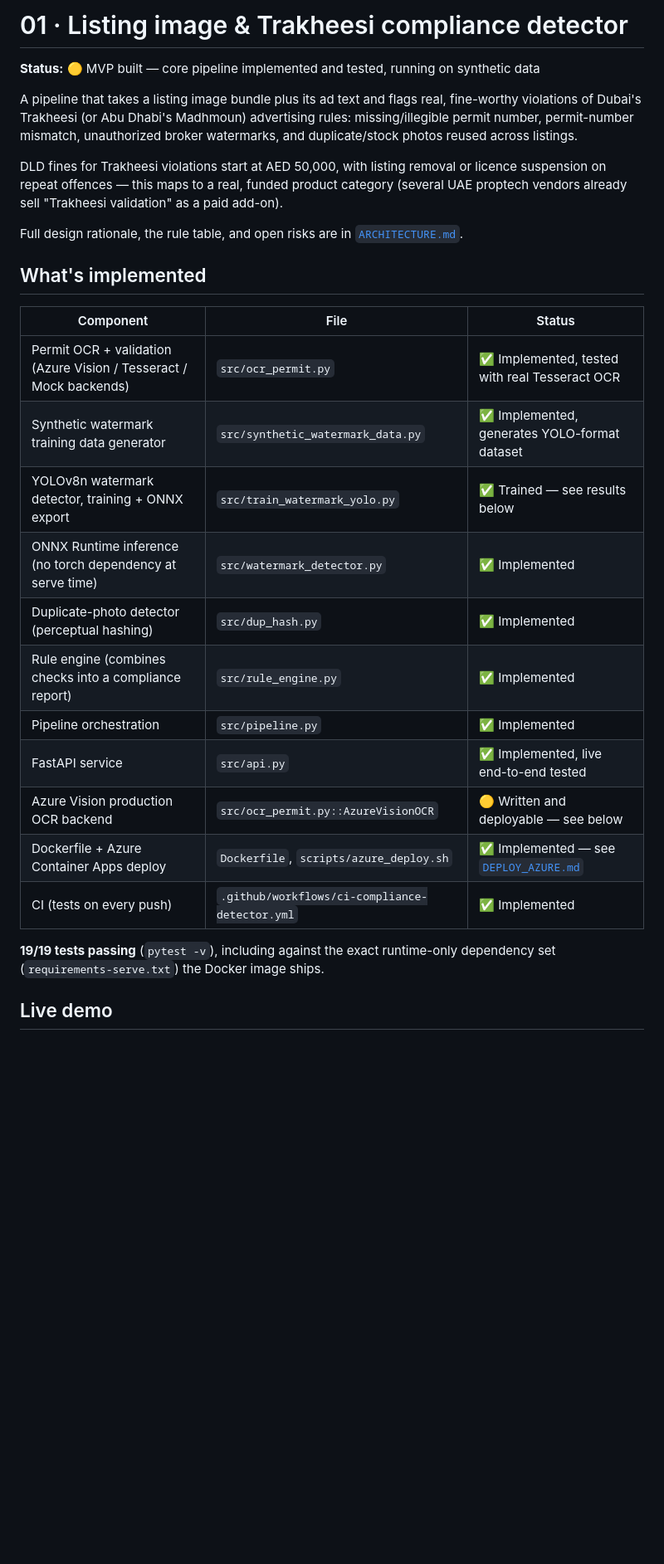
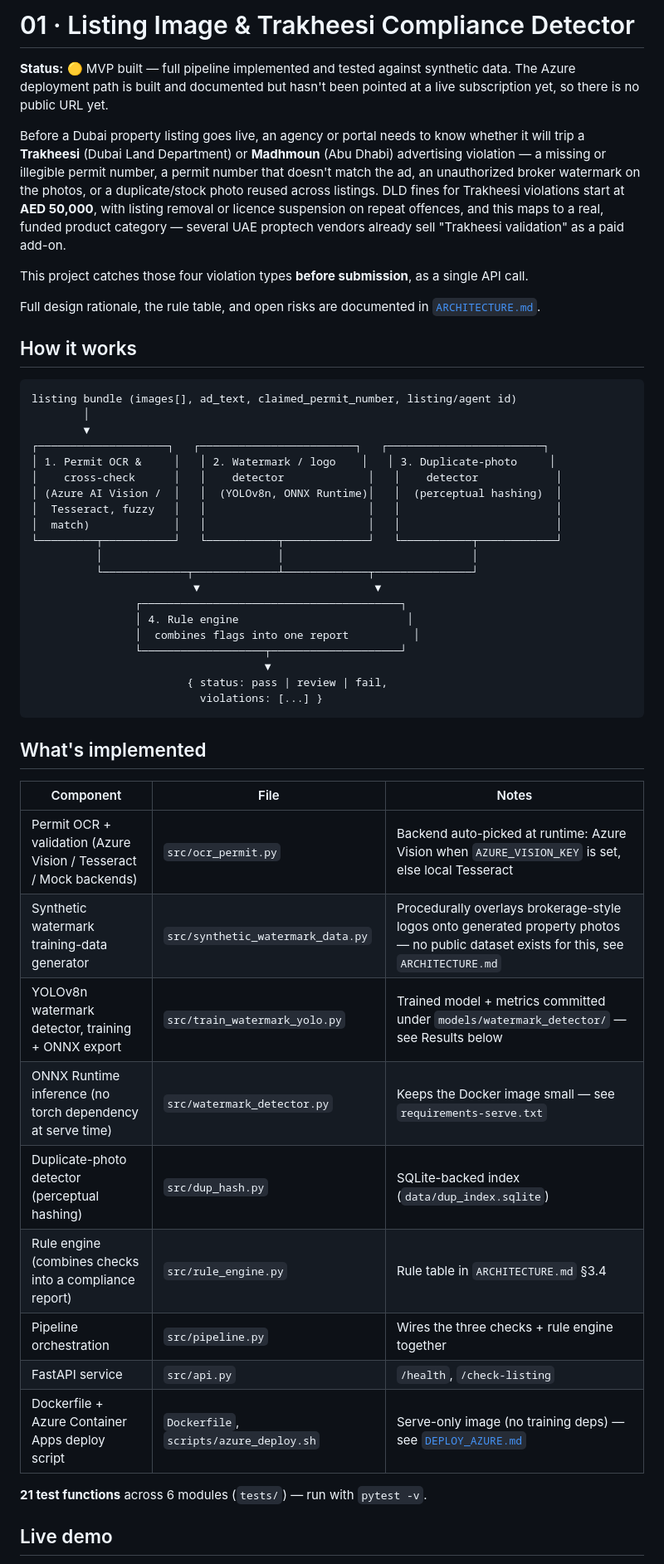
Before and after one commit to athira31-ally/Mutabiq, a Markdown page: README.md, the part around one of its changes. Shown at 83% size. Drawn GitHub-style; blank space fills up the shorter version.

Commit message:
Rewrite README with accurate results

````diff
--- a/README.md
+++ b/README.md
@@ -1,30 +1,53 @@
-# 01 · Listing image & Trakheesi compliance detector
+# 01 · Listing Image & Trakheesi Compliance Detector
 
-**Status:** 🟡 MVP built — core pipeline implemented and tested, running on synthetic data
+**Status:** 🟡 MVP built — full pipeline implemented and tested against synthetic data. The Azure deployment path is built and documented but hasn't been pointed at a live subscription yet, so there is no public URL yet.
 
-A pipeline that takes a listing image bundle plus its ad text and flags real, fine-worthy violations of Dubai's Trakheesi (or Abu Dhabi's Madhmoun) advertising rules: missing/illegible permit number, permit-number mismatch, unauthorized broker watermarks, and duplicate/stock photos reused across listings.
+Before a Dubai property listing goes live, an agency or portal needs to know whether it will trip a **Trakheesi** (Dubai Land Department) or **Madhmoun** (Abu Dhabi) advertising violation — a missing or illegible permit number, a permit number that doesn't match the ad, an unauthorized broker watermark on the photos, or a duplicate/stock photo reused across listings. DLD fines for Trakheesi violations start at **AED 50,000**, with listing removal or licence suspension on repeat offences, and this maps to a real, funded product category — several UAE proptech vendors already sell "Trakheesi validation" as a paid add-on.
 
-DLD fines for Trakheesi violations start at AED 50,000, with listing removal or licence suspension on repeat offences — this maps to a real, funded product category (several UAE proptech vendors already sell "Trakheesi validation" as a paid add-on).
+This project catches those four violation types **before submission**, as a single API call.
 
-Full design rationale, the rule table, and open risks are in [`ARCHITECTURE.md`](ARCHITECTURE.md).
+Full design rationale, the rule table, and open risks are documented in [`ARCHITECTURE.md`](ARCHITECTURE.md).
+
+## How it works
+
+```
+listing bundle (images[], ad_text, claimed_permit_number, listing/agent id)
+        │
+        ▼
+┌────────────────────┐   ┌────────────────────────┐   ┌────────────────────────┐
+│ 1. Permit OCR &     │   │ 2. Watermark / logo    │   │ 3. Duplicate-photo     │
+│    cross-check      │   │    detector             │   │    detector            │
+│ (Azure AI Vision /  │   │  (YOLOv8n, ONNX Runtime)│   │  (perceptual hashing)  │
+│  Tesseract, fuzzy   │   │                         │   │                        │
+│  match)             │   │                         │   │                        │
+└─────────┬───────────┘   └───────────┬─────────────┘   └───────────┬────────────┘
+          │                           │                             │
+          └─────────────┬─────────────┴─────────────┬───────────────┘
+                         ▼                           ▼
+                ┌────────────────────────────────────────┐
+                │ 4. Rule engine                          │
+                │  combines flags into one report          │
+                └───────────────────┬────────────────────┘
+                                    ▼
+                        { status: pass | review | fail,
+                          violations: [...] }
+```
 
 ## What's implemented
 
-| Component | File | Status |
+| Component | File | Notes |
 |---|---|---|
-| Permit OCR + validation (Azure Vision / Tesseract / Mock backends) | `src/ocr_permit.py` | ✅ Implemented, tested with real Tesseract OCR |
-| Synthetic watermark training data generator | `src/synthetic_watermark_data.py` | ✅ Implemented, generates YOLO-format dataset |
-| YOLOv8n watermark detector, training + ONNX export | `src/train_watermark_yolo.py` | ✅ Trained — see results below |
-| ONNX Runtime inference (no torch dependency at serve time) | `src/watermark_detector.py` | ✅ Implemented |
-| Duplicate-photo detector (perceptual hashing) | `src/dup_hash.py` | ✅ Implemented |
-| Rule engine (combines checks into a compliance report) | `src/rule_engine.py` | ✅ Implemented |
-| Pipeline orchestration | `src/pipeline.py` | ✅ Implemented |
-| FastAPI service | `src/api.py` | ✅ Implemented, live end-to-end tested |
-| Azure Vision production OCR backend | `src/ocr_permit.py::AzureVisionOCR` | 🟡 Written and deployable — see below |
-| Dockerfile + Azure Container Apps deploy | `Dockerfile`, `scripts/azure_deploy.sh` | ✅ Implemented — see [`DEPLOY_AZURE.md`](DEPLOY_AZURE.md) |
-| CI (tests on every push) | `.github/workflows/ci-compliance-detector.yml` | ✅ Implemented |
+| Permit OCR + validation (Azure Vision / Tesseract / Mock backends) | `src/ocr_permit.py` | Backend auto-picked at runtime: Azure Vision when `AZURE_VISION_KEY` is set, else local Tesseract |
+| Synthetic watermark training-data generator | `src/synthetic_watermark_data.py` | Procedurally overlays brokerage-style logos onto generated property photos — no public dataset exists for this, see `ARCHITECTURE.md` |
+| YOLOv8n watermark detector, training + ONNX export | `src/train_watermark_yolo.py` | Trained model + metrics committed under `models/watermark_detector/` — see Results below |
+| ONNX Runtime inference (no torch dependency at serve time) | `src/watermark_detector.py` | Keeps the Docker image small — see `requirements-serve.txt` |
+| Duplicate-photo detector (perceptual hashing) | `src/dup_hash.py` | SQLite-backed index (`data/dup_index.sqlite`) |
+| Rule engine (combines checks into a compliance report) | `src/rule_engine.py` | Rule table in `ARCHITECTURE.md` §3.4 |
+| Pipeline orchestration | `src/pipeline.py` | Wires the three checks + rule engine together |
+| FastAPI service | `src/api.py` | `/health`, `/check-listing` |
+| Dockerfile + Azure Container Apps deploy script | `Dockerfile`, `scripts/azure_deploy.sh` | Serve-only image (no training deps) — see [`DEPLOY_AZURE.md`](DEPLOY_AZURE.md) |
 
-**19/19 tests passing** (`pytest -v`), including against the exact runtime-only dependency set (`requirements-serve.txt`) the Docker image ships.
+**21 test functions** across 6 modules (`tests/`) — run with `pytest -v`.
 
 ## Live demo
 
````
Also changed, not shown: other parts of README.md (+30 -16 lines).
